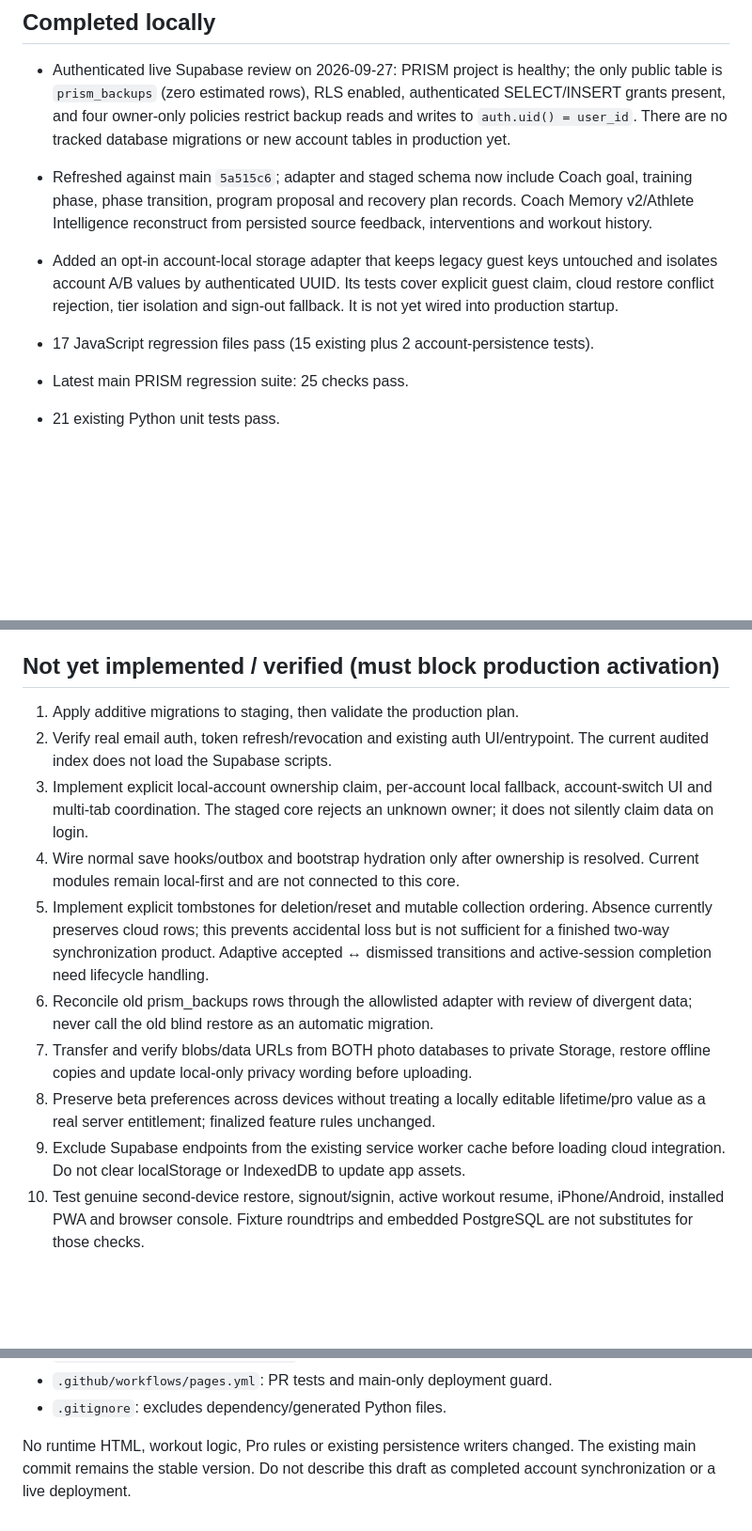
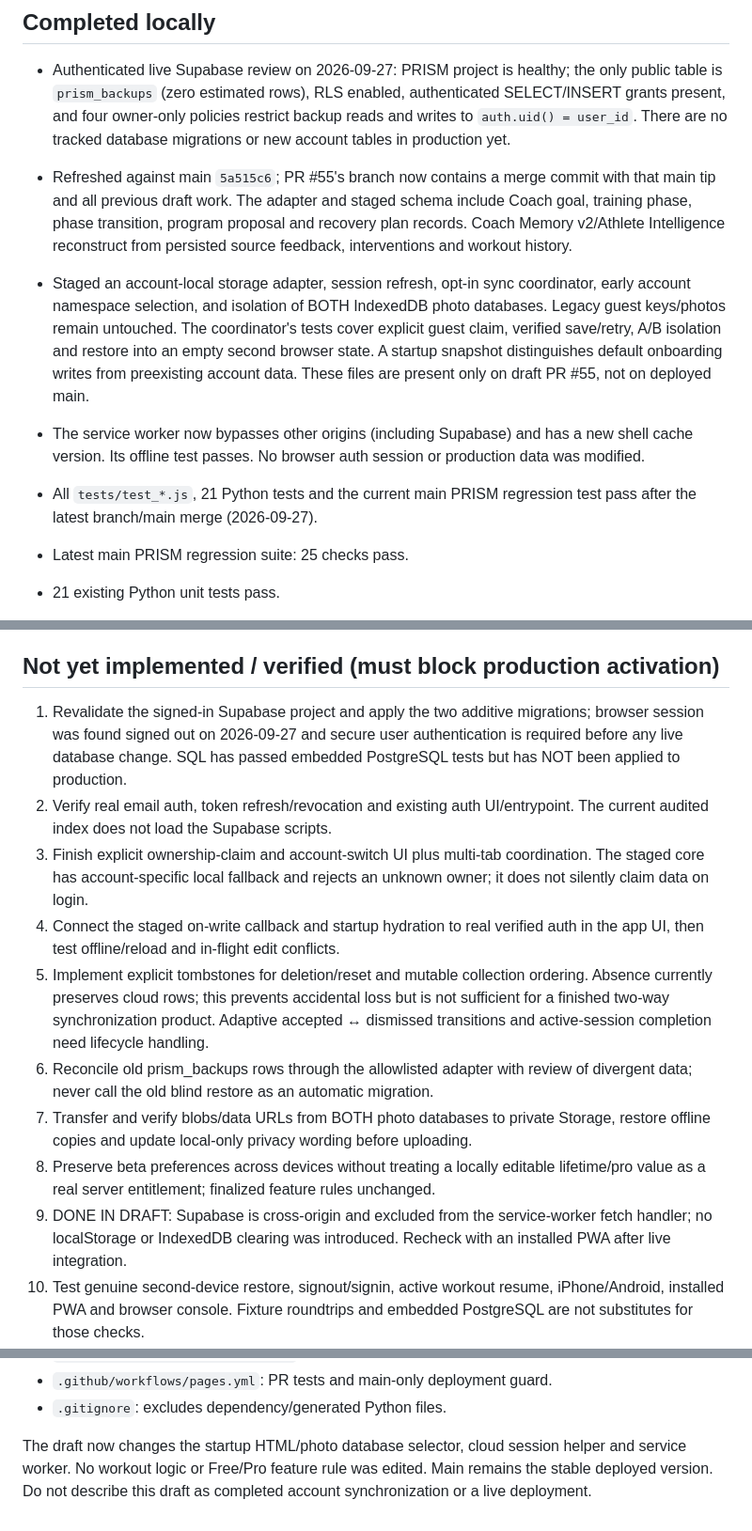
Before and after one commit to gcfd8hy5mb-ai/workout-tracker, a Markdown page: docs/account-persistence-validation.md, 3 parts joined by grey strips. Shown at 94% size. Drawn GitHub-style; blank space fills up the shorter version.

Commit message:
Document live auth gate and updated account persistence branch

```diff
--- a/docs/account-persistence-validation.md
+++ b/docs/account-persistence-validation.md
@@ -7,16 +7,24 @@
   authenticated SELECT/INSERT grants present, and four owner-only policies
   restrict backup reads and writes to `auth.uid() = user_id`. There are no
   tracked database migrations or new account tables in production yet.
-- Refreshed against main `5a515c6`; adapter and staged schema now include
+- Refreshed against main `5a515c6`; PR #55's branch now contains a merge commit
+  with that main tip and all previous draft work. The adapter and staged schema include
   Coach goal, training phase, phase transition, program proposal and recovery
   plan records. Coach Memory v2/Athlete Intelligence reconstruct from persisted
   source feedback, interventions and workout history.
-- Added an opt-in account-local storage adapter that keeps legacy guest keys
-  untouched and isolates account A/B values by authenticated UUID. Its tests
-  cover explicit guest claim, cloud restore conflict rejection, tier isolation
-  and sign-out fallback. It is not yet wired into production startup.
+- Staged an account-local storage adapter, session refresh, opt-in sync
+  coordinator, early account namespace selection, and isolation of BOTH
+  IndexedDB photo databases. Legacy guest keys/photos remain untouched.
+  The coordinator's tests cover explicit guest claim, verified save/retry,
+  A/B isolation and restore into an empty second browser state. A startup
+  snapshot distinguishes default onboarding writes from preexisting account data.
+  These files are present only on draft PR #55, not on deployed main.
+- The service worker now bypasses other origins (including Supabase) and has
+  a new shell cache version. Its offline test passes. No browser auth session
+  or production data was modified.
 
-- 17 JavaScript regression files pass (15 existing plus 2 account-persistence tests).
+- All `tests/test_*.js`, 21 Python tests and the current main PRISM regression
+  test pass after the latest branch/main merge (2026-09-27).
 - Latest main PRISM regression suite: 25 checks pass.
 - 21 existing Python unit tests pass.
 - Embedded PostgreSQL executes both SQL migrations successfully with test-only
@@ -34,14 +42,17 @@
 
 ## Not yet implemented / verified (must block production activation)
 
-1. Apply additive migrations to staging, then validate the production plan.
+1. Revalidate the signed-in Supabase project and apply the two additive
+   migrations; browser session was found signed out on 2026-09-27 and secure
+   user authentication is required before any live database change. SQL has
+   passed embedded PostgreSQL tests but has NOT been applied to production.
 2. Verify real email auth, token refresh/revocation and existing auth UI/entrypoint.
    The current audited index does not load the Supabase scripts.
-3. Implement explicit local-account ownership claim, per-account local fallback,
-   account-switch UI and multi-tab coordination. The staged core rejects an unknown
-   owner; it does not silently claim data on login.
-4. Wire normal save hooks/outbox and bootstrap hydration only after ownership is
-   resolved. Current modules remain local-first and are not connected to this core.
+3. Finish explicit ownership-claim and account-switch UI plus multi-tab
+   coordination. The staged core has account-specific local fallback and
+   rejects an unknown owner; it does not silently claim data on login.
+4. Connect the staged on-write callback and startup hydration to real verified
+   auth in the app UI, then test offline/reload and in-flight edit conflicts.
 5. Implement explicit tombstones for deletion/reset and mutable collection ordering.
    Absence currently preserves cloud rows; this prevents accidental loss but is not
    sufficient for a finished two-way synchronization product. Adaptive accepted ↔
@@ -52,8 +63,9 @@
    restore offline copies and update local-only privacy wording before uploading.
 8. Preserve beta preferences across devices without treating a locally editable
    lifetime/pro value as a real server entitlement; finalized feature rules unchanged.
-9. Exclude Supabase endpoints from the existing service worker cache before loading
-   cloud integration. Do not clear localStorage or IndexedDB to update app assets.
+9. DONE IN DRAFT: Supabase is cross-origin and excluded from the service-worker
+   fetch handler; no localStorage or IndexedDB clearing was introduced. Recheck
+   with an installed PWA after live integration.
 10. Test genuine second-device restore, signout/signin, active workout resume,
     iPhone/Android, installed PWA and browser console. Fixture roundtrips and
     embedded PostgreSQL are not substitutes for those checks.
@@ -90,6 +102,7 @@ production until the existing schema review and staging checks are complete.
 - `.github/workflows/pages.yml`: PR tests and main-only deployment guard.
 - `.gitignore`: excludes dependency/generated Python files.
 
-No runtime HTML, workout logic, Pro rules or existing persistence writers changed.
-The existing main commit remains the stable version. Do not describe this draft
-as completed account synchronization or a live deployment.
+The draft now changes the startup HTML/photo database selector, cloud session
+helper and service worker. No workout logic or Free/Pro feature rule was edited.
+Main remains the stable deployed version. Do not describe this draft as
+completed account synchronization or a live deployment.
```
